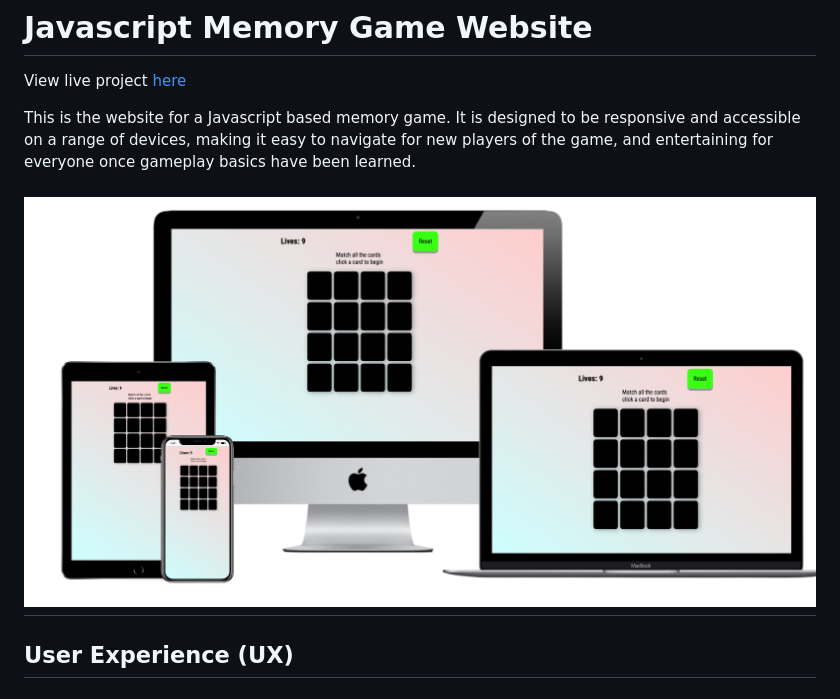
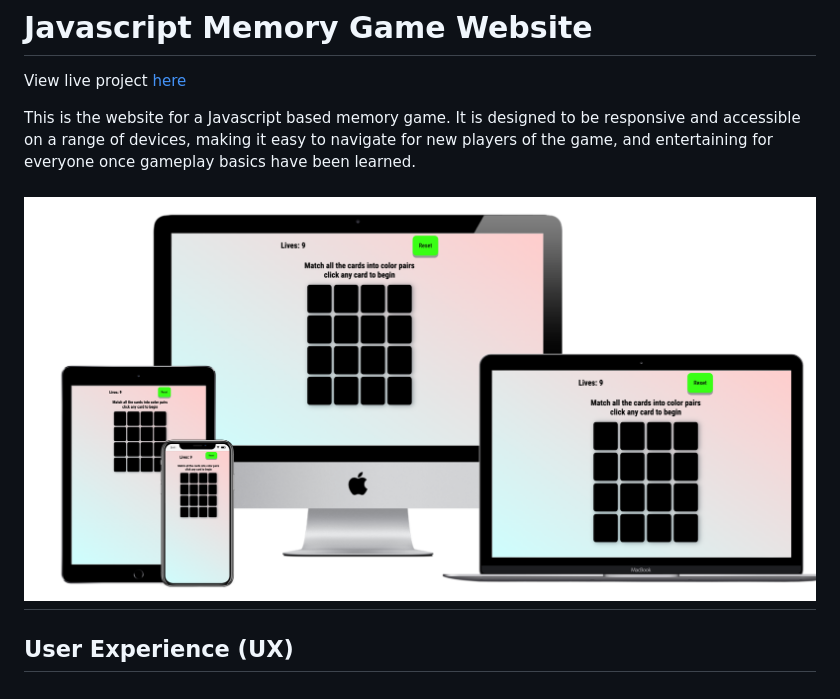
Before and after one commit to benjosephjones07/milestone-project-memory-game, a Markdown page: README.md, the part around the change. Drawn GitHub-style; pictures changed too: assets/images/memory-game-mockup.png (deleted), assets/images/mockup-2.png (added).

Commit message:
update mockups

```diff
--- a/README.md
+++ b/README.md
@@ -4,7 +4,7 @@ View live project [here](#)
 
 This is the website for a Javascript based memory game. It is designed to be responsive and accessible on a range of devices, making it easy to navigate for new players of the game, and entertaining for everyone once gameplay basics have been learned.
 
-![Memory Game mockups](assets/images/memory-game-mockup.png)
+![Memory Game mockups](assets/images/mockup-2.png)
 ---
 ## User Experience (UX)
 
```
